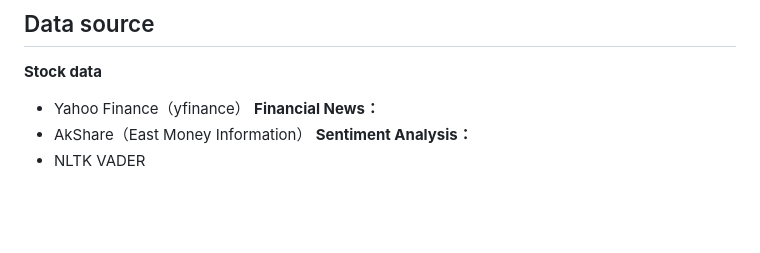
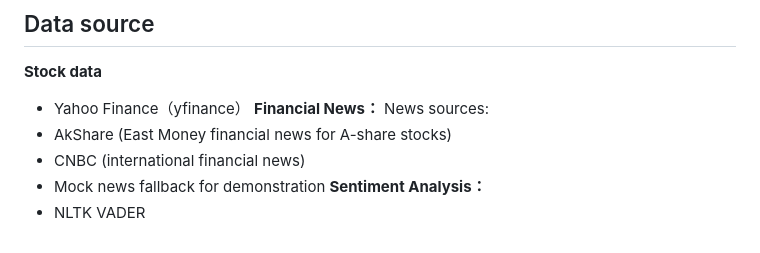
Before and after one commit to ZhangZiying-1104/AFinancial, a Markdown page: README.md, the part around the change. GitHub-like rendering; blank space fills up the shorter version.

Commit message:
Update news sources in README

```diff
--- a/README.md
+++ b/README.md
@@ -210,6 +210,9 @@ It is used to measure the linear relationship between news sentiment and stock r
 **Stock data**
 - Yahoo Finance（yfinance）
 **Financial News：**
-- AkShare（East Money Information）
+News sources:
+- AkShare (East Money financial news for A-share stocks)
+- CNBC (international financial news)
+- Mock news fallback for demonstration
 **Sentiment Analysis：**
 - NLTK VADER
```
